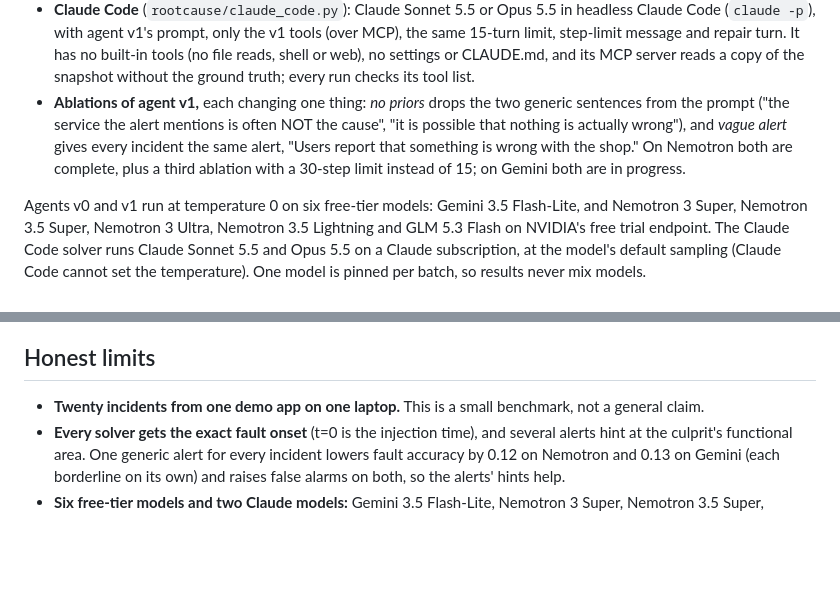
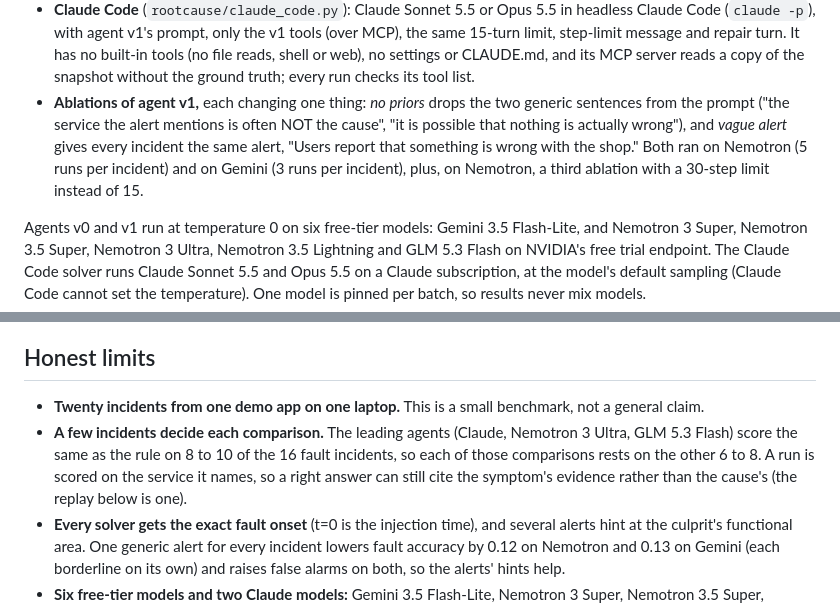
Before and after one commit to kshitizj03/rootcause, a Markdown page: README.md, 2 parts joined by grey strips. Drawn GitHub-style; blank space fills up the shorter version.

```diff
--- a/README.md
+++ b/README.md
@@ -93,7 +95,7 @@ The automated leak scan checks every snapshot's metrics, spans and logs, which c
 - **Agent v0:** a model tool loop with naive tools (raw metric series, trace and log search).
 - **Agent v1:** the same loop with change-aware tools (`top_changes`, `service_health`, `service_map`) and structured, checkable evidence.
 - **Claude Code** (`rootcause/claude_code.py`): Claude Sonnet 5.5 or Opus 5.5 in headless Claude Code (`claude -p`), with agent v1's prompt, only the v1 tools (over MCP), the same 15-turn limit, step-limit message and repair turn. It has no built-in tools (no file reads, shell or web), no settings or CLAUDE.md, and its MCP server reads a copy of the snapshot without the ground truth; every run checks its tool list.
-- **Ablations of agent v1,** each changing one thing: *no priors* drops the two generic sentences from the prompt ("the service the alert mentions is often NOT the cause", "it is possible that nothing is actually wrong"), and *vague alert* gives every incident the same alert, "Users report that something is wrong with the shop." On Nemotron both are complete, plus a third ablation with a 30-step limit instead of 15; on Gemini both are in progress.
+- **Ablations of agent v1,** each changing one thing: *no priors* drops the two generic sentences from the prompt ("the service the alert mentions is often NOT the cause", "it is possible that nothing is actually wrong"), and *vague alert* gives every incident the same alert, "Users report that something is wrong with the shop." Both ran on Nemotron (5 runs per incident) and on Gemini (3 runs per incident), plus, on Nemotron, a third ablation with a 30-step limit instead of 15.
 
 Agents v0 and v1 run at temperature 0 on six free-tier models: Gemini 3.5 Flash-Lite, and Nemotron 3 Super, Nemotron 3.5 Super, Nemotron 3 Ultra, Nemotron 3.5 Lightning and GLM 5.3 Flash on NVIDIA's free trial endpoint. The Claude Code solver runs Claude Sonnet 5.5 and Opus 5.5 on a Claude subscription, at the model's default sampling (Claude Code cannot set the temperature). One model is pinned per batch, so results never mix models.
 
@@ -219,6 +221,7 @@ Both are scored by the same rules as the built-in solvers, and `summary`, `repor
 ## Honest limits
 
 - **Twenty incidents from one demo app on one laptop.** This is a small benchmark, not a general claim.
+- **A few incidents decide each comparison.** The leading agents (Claude, Nemotron 3 Ultra, GLM 5.3 Flash) score the same as the rule on 8 to 10 of the 16 fault incidents, so each of those comparisons rests on the other 6 to 8. A run is scored on the service it names, so a right answer can still cite the symptom's evidence rather than the cause's (the replay below is one).
 - **Every solver gets the exact fault onset** (t=0 is the injection time), and several alerts hint at the culprit's functional area. One generic alert for every incident lowers fault accuracy by 0.12 on Nemotron and 0.13 on Gemini (each borderline on its own) and raises false alarms on both, so the alerts' hints help.
 - **Six free-tier models and two Claude models:** Gemini 3.5 Flash-Lite, Nemotron 3 Super, Nemotron 3.5 Super, Nemotron 3 Ultra, Nemotron 3.5 Lightning and GLM 5.3 Flash at temperature 0, in this repo's loop; Claude Sonnet 5.5 and Opus 5.5 at default sampling, in Claude Code's loop. For the free models the spread across runs measures API nondeterminism, not sampling. The Claude gap over the free models mixes model and harness; the Claude gap over the rule does not.
 
```
Also changed, not shown: other parts of README.md (+10 -8 lines), docs/results/agents.md (+2 -2 lines), docs/images/result-dark.png, docs/images/result-light.png, site/assets/card.png, 8 other files.
